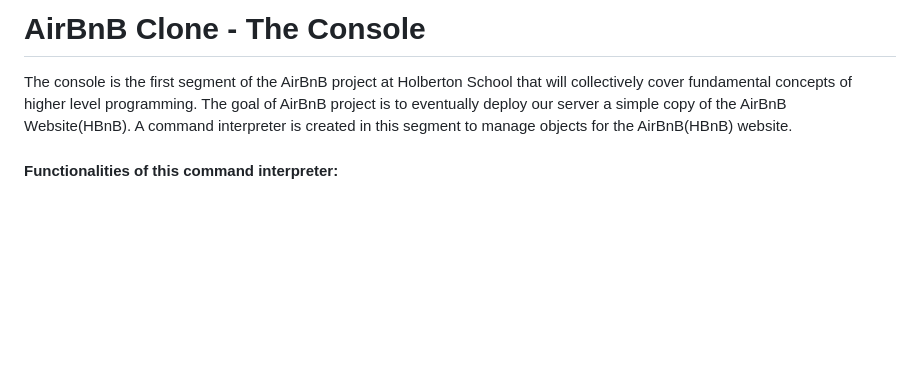
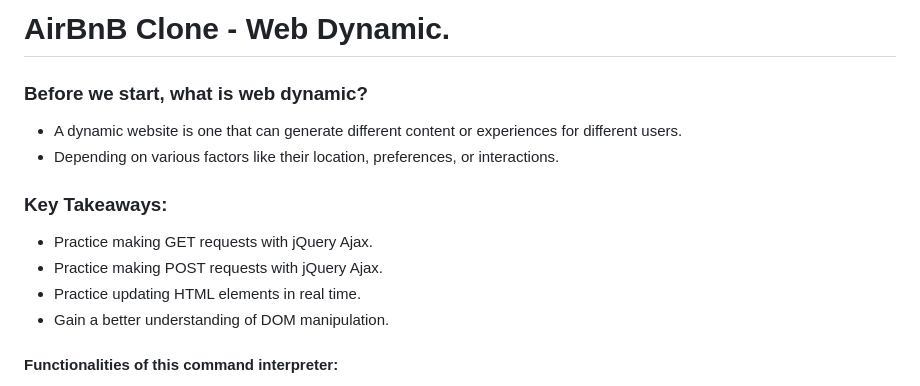
Before and after one commit to zack6yuan/atlas-AirBnB_clone_v4, a Markdown page: README.md, the part around the change. GitHub-like rendering; blank space fills up the shorter version.

```diff
--- a/README.md
+++ b/README.md
@@ -1,5 +1,12 @@
-# AirBnB Clone - The Console
-The console is the first segment of the AirBnB project at Holberton School that will collectively cover fundamental concepts of higher level programming. The goal of AirBnB project is to eventually deploy our server a simple copy of the AirBnB Website(HBnB). A command interpreter is created in this segment to manage objects for the AirBnB(HBnB) website.
+# AirBnB Clone - Web Dynamic.
+### Before we start, what is web dynamic?
+- A dynamic website is one that can generate different content or experiences for different users.
+- Depending on various factors like their location, preferences, or interactions.
+### Key Takeaways:
+- Practice making GET requests with jQuery Ajax.
+- Practice making POST requests with jQuery Ajax.
+- Practice updating HTML elements in real time.
+- Gain a better understanding of DOM manipulation.
 
 #### Functionalities of this command interpreter:
 * Create a new object (ex: a new User or a new Place)
```
